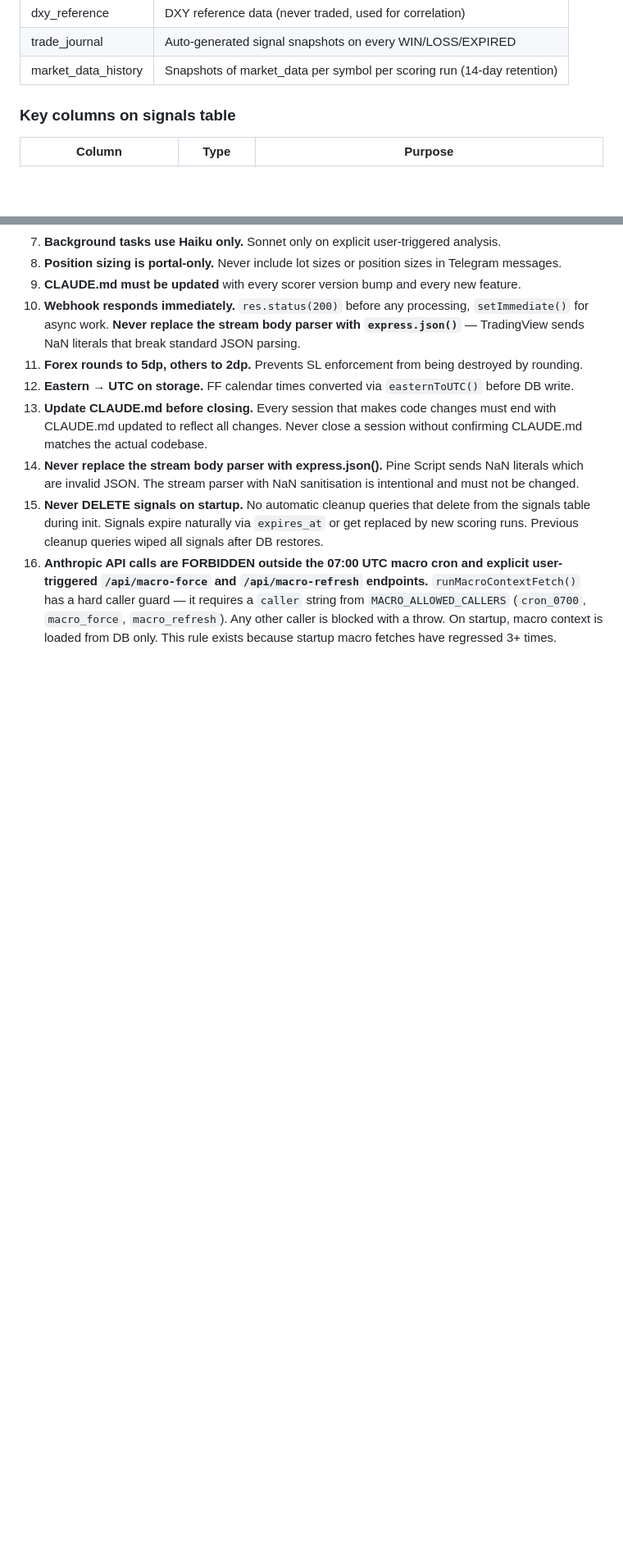
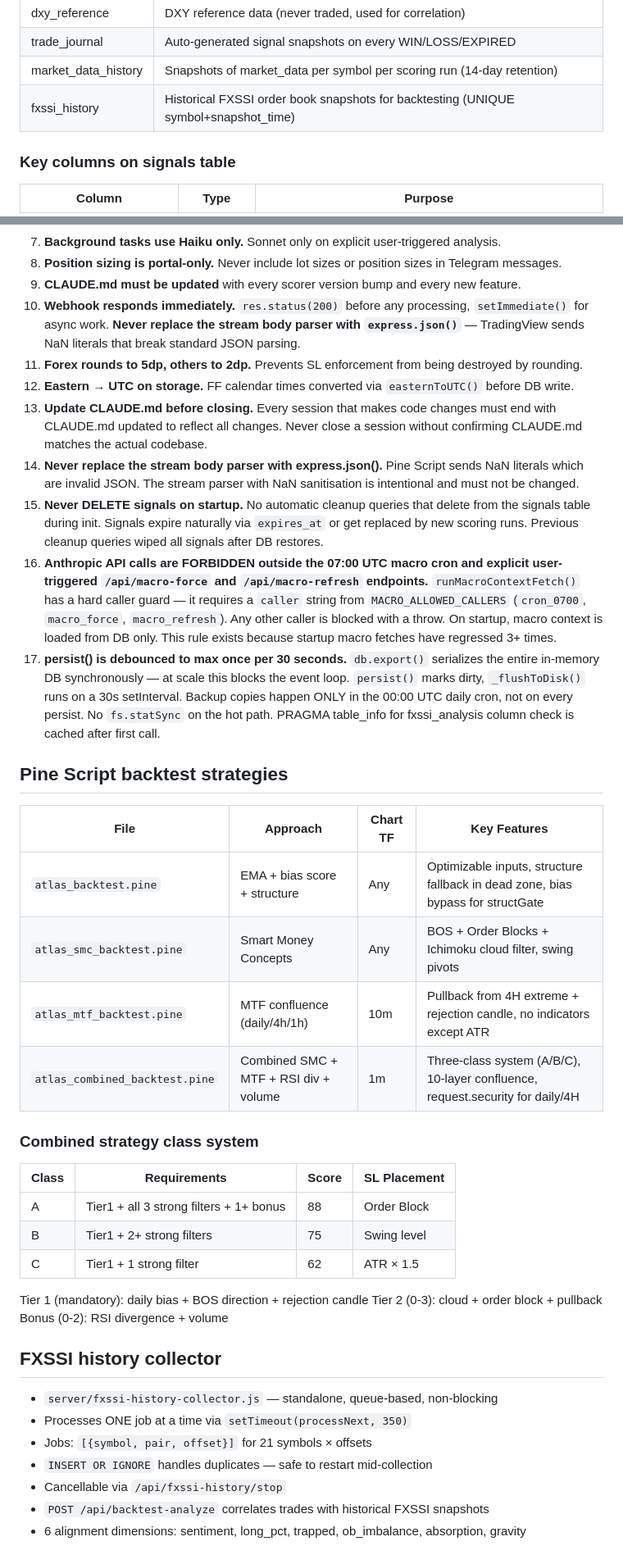
Before and after one commit to marounhashem/atlas-watchlist, a Markdown page: CLAUDE.md, 2 parts joined by grey strips. Shown at 82% size. Rendered like a GitHub page; blank space fills up the shorter version.

Commit message:
docs: CLAUDE.md — full session update
Added: fxssi_history table, FXSSI history endpoints, backtest-analyze
endpoint, nightly 23:30 FXSSI cron, Pine Script strategies table with
combined class system, FXSSI collector architecture, persist debounce
rule (#17), scoring simplification changelog.

Co-Authored-By: Claude Opus 4.6 (1M context) <noreply@anthropic.com>

```diff
--- a/CLAUDE.md
+++ b/CLAUDE.md
@@ -72,6 +72,7 @@ Changes since 20260401.7:
 | dxy_reference | DXY reference data (never traded, used for correlation) |
 | trade_journal | Auto-generated signal snapshots on every WIN/LOSS/EXPIRED |
 | market_data_history | Snapshots of market_data per symbol per scoring run (14-day retention) |
+| fxssi_history | Historical FXSSI order book snapshots for backtesting (UNIQUE symbol+snapshot_time) |
 
 ### Key columns on signals table
 
@@ -368,3 +376,35 @@ Auto-categorised on every WIN/LOSS:
 14. **Never replace the stream body parser with express.json().** Pine Script sends NaN literals which are invalid JSON. The stream parser with NaN sanitisation is intentional and must not be changed.
 15. **Never DELETE signals on startup.** No automatic cleanup queries that delete from the signals table during init. Signals expire naturally via `expires_at` or get replaced by new scoring runs. Previous cleanup queries wiped all signals after DB restores.
 16. **Anthropic API calls are FORBIDDEN outside the 07:00 UTC macro cron and explicit user-triggered `/api/macro-force` and `/api/macro-refresh` endpoints.** `runMacroContextFetch()` has a hard caller guard — it requires a `caller` string from `MACRO_ALLOWED_CALLERS` (`cron_0700`, `macro_force`, `macro_refresh`). Any other caller is blocked with a throw. On startup, macro context is loaded from DB only. This rule exists because startup macro fetches have regressed 3+ times.
+17. **persist() is debounced to max once per 30 seconds.** `db.export()` serializes the entire in-memory DB synchronously — at scale this blocks the event loop. `persist()` marks dirty, `_flushToDisk()` runs on a 30s setInterval. Backup copies happen ONLY in the 00:00 UTC daily cron, not on every persist. No `fs.statSync` on the hot path. PRAGMA table_info for fxssi_analysis column check is cached after first call.
+
+## Pine Script backtest strategies
+
+| File | Approach | Chart TF | Key Features |
+|------|----------|----------|-------------|
+| `atlas_backtest.pine` | EMA + bias score + structure | Any | Optimizable inputs, structure fallback in dead zone, bias bypass for structGate |
+| `atlas_smc_backtest.pine` | Smart Money Concepts | Any | BOS + Order Blocks + Ichimoku cloud filter, swing pivots |
+| `atlas_mtf_backtest.pine` | MTF confluence (daily/4h/1h) | 10m | Pullback from 4H extreme + rejection candle, no indicators except ATR |
+| `atlas_combined_backtest.pine` | Combined SMC + MTF + RSI div + volume | 1m | Three-class system (A/B/C), 10-layer confluence, request.security for daily/4H |
+
+### Combined strategy class system
+
+| Class | Requirements | Score | SL Placement |
+|-------|-------------|-------|-------------|
+| A | Tier1 + all 3 strong filters + 1+ bonus | 88 | Order Block |
+| B | Tier1 + 2+ strong filters | 75 | Swing level |
+| C | Tier1 + 1 strong filter | 62 | ATR × 1.5 |
+
+Tier 1 (mandatory): daily bias + BOS direction + rejection candle
+Tier 2 (0-3): cloud + order block + pullback
+Bonus (0-2): RSI divergence + volume
+
+## FXSSI history collector
+
+- `server/fxssi-history-collector.js` — standalone, queue-based, non-blocking
+- Processes ONE job at a time via `setTimeout(processNext, 350)`
+- Jobs: `[{symbol, pair, offset}]` for 21 symbols × offsets
+- `INSERT OR IGNORE` handles duplicates — safe to restart mid-collection
+- Cancellable via `/api/fxssi-history/stop`
+- `POST /api/backtest-analyze` correlates trades with historical FXSSI snapshots
+- 6 alignment dimensions: sentiment, long_pct, trapped, ob_imbalance, absorption, gravity
```
Also changed, not shown: other parts of CLAUDE.md (+7 -0 lines).
